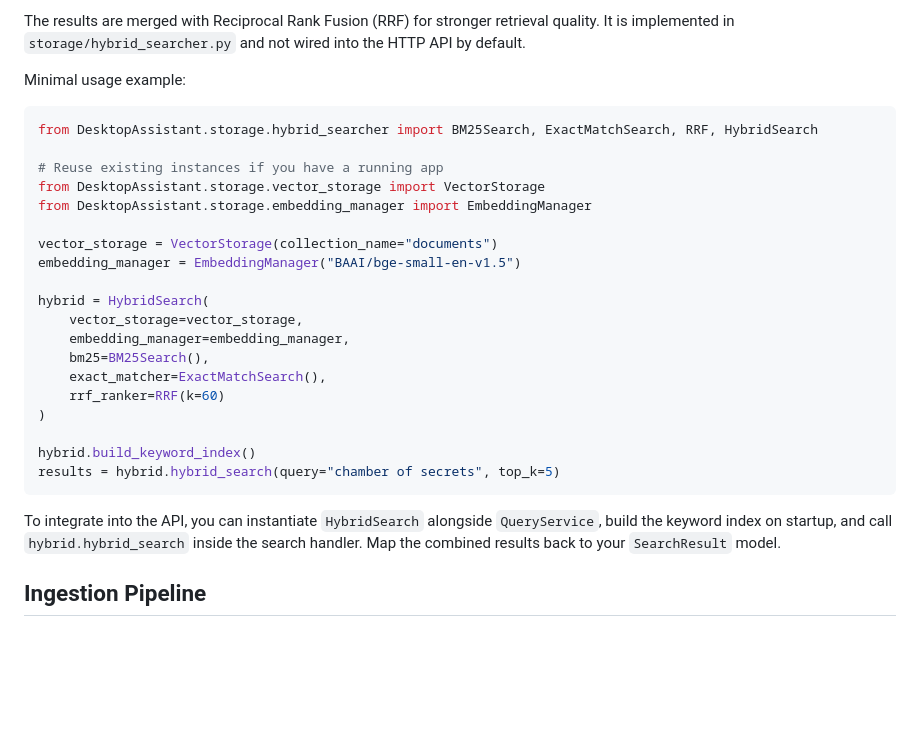
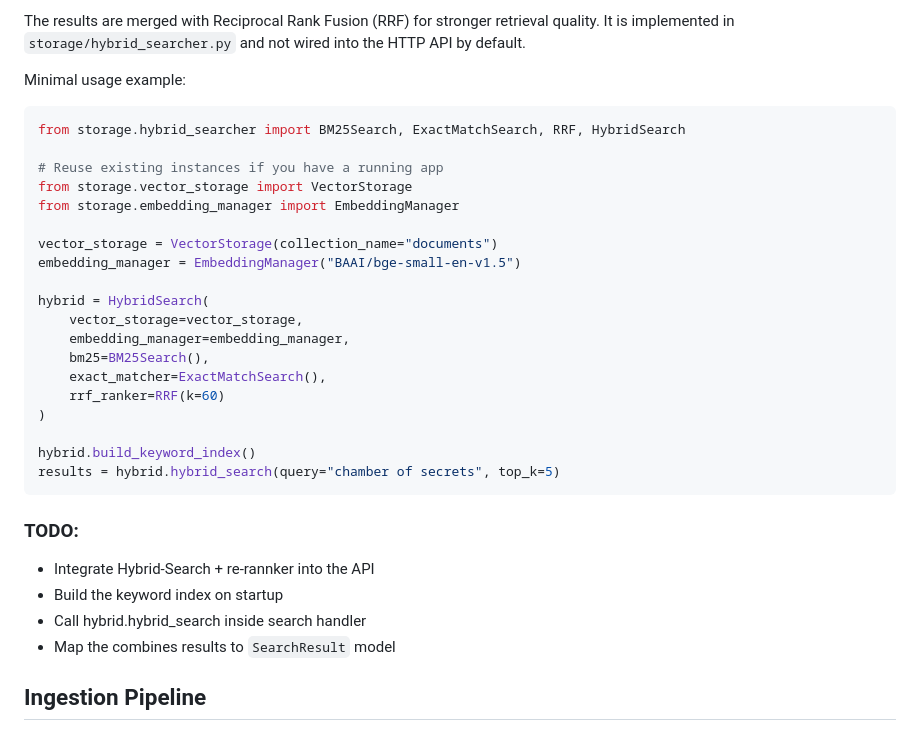
Before and after one commit to akashp04/DesktopAssistant, a Markdown page: README.md, the part around the change. Drawn GitHub-style; blank space fills up the shorter version.

Commit message:
Added TODO in Hybrid-Search Section

````diff
--- a/README.md
+++ b/README.md
@@ -151,11 +151,11 @@ The results are merged with Reciprocal Rank Fusion (RRF) for stronger retrieval
 
 Minimal usage example:
 ```python
-from DesktopAssistant.storage.hybrid_searcher import BM25Search, ExactMatchSearch, RRF, HybridSearch
+from storage.hybrid_searcher import BM25Search, ExactMatchSearch, RRF, HybridSearch
 
 # Reuse existing instances if you have a running app
-from DesktopAssistant.storage.vector_storage import VectorStorage
-from DesktopAssistant.storage.embedding_manager import EmbeddingManager
+from storage.vector_storage import VectorStorage
+from storage.embedding_manager import EmbeddingManager
 
 vector_storage = VectorStorage(collection_name="documents")
 embedding_manager = EmbeddingManager("BAAI/bge-small-en-v1.5")
@@ -171,8 +171,11 @@ hybrid = HybridSearch(
 hybrid.build_keyword_index()
 results = hybrid.hybrid_search(query="chamber of secrets", top_k=5)
 ```
-
-To integrate into the API, you can instantiate `HybridSearch` alongside `QueryService`, build the keyword index on startup, and call `hybrid.hybrid_search` inside the search handler. Map the combined results back to your `SearchResult` model.
+### TODO:
+- Integrate Hybrid-Search + re-rannker into the API
+- Build the keyword index on startup
+- Call hybrid.hybrid_search inside search handler
+- Map the combines results to `SearchResult` model
 
 ## Ingestion Pipeline
 - Discovers files in a directory via `file_handler.py` (allowed: .pdf, .docx, .doc, .pptx, .ppt, .txt, .md, .rtf, .odt)
````
